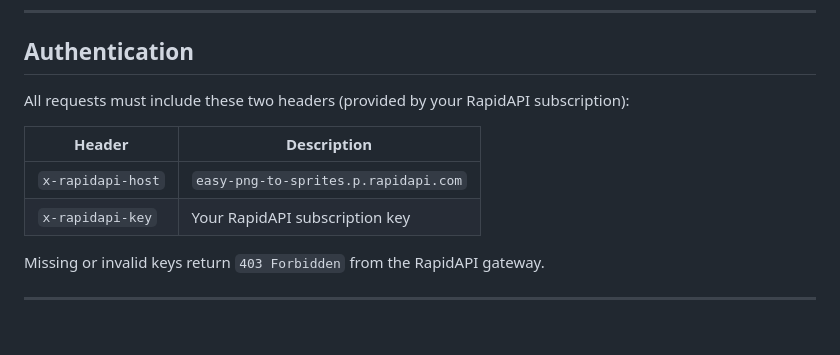
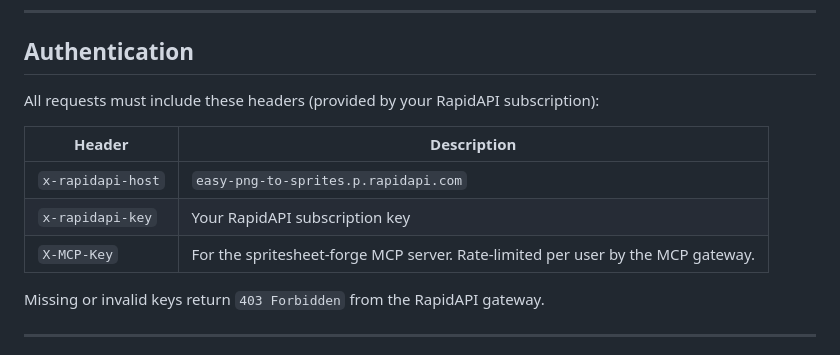
Before and after one commit to LAXY9887/Game-Dev.-Spritesheet-Forge, a Markdown page: docs/API/png2ss-api-reference.md, the part around the change. Drawn GitHub-style; blank space fills up the shorter version.

```diff
--- a/docs/API/png2ss-api-reference.md
+++ b/docs/API/png2ss-api-reference.md
@@ -24,12 +24,13 @@ That's it — you get back a single PNG spritesheet. Read on for layout options,
 
 ## Authentication
 
-All requests must include these two headers (provided by your RapidAPI subscription):
+All requests must include these headers (provided by your RapidAPI subscription):
 
 | Header | Description |
 |---|---|
 | `x-rapidapi-host` | `easy-png-to-sprites.p.rapidapi.com` |
 | `x-rapidapi-key` | Your RapidAPI subscription key |
+| `X-MCP-Key` | For the spritesheet-forge MCP server. Rate-limited per user by the MCP gateway. |
 
 Missing or invalid keys return `403 Forbidden` from the RapidAPI gateway.
 
```
Also changed, not shown: LAUNCHGUIDE.md (added, +67 -0 lines), docs/API/gif2ss-api-reference.md (+3 -1 lines).
